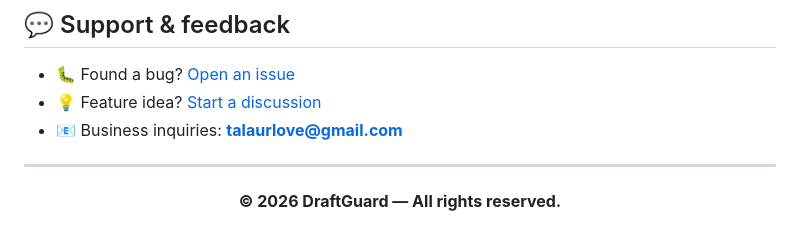
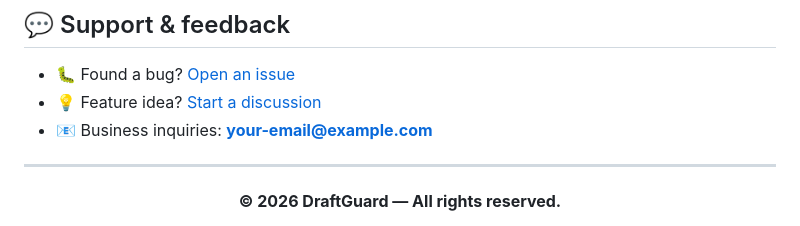
Before and after one commit to talaurlove/draftguard, a Markdown page: README.md, the part around the change. GitHub-like rendering.

```diff
--- a/README.md
+++ b/README.md
@@ -117,7 +117,7 @@ Until then, grab the latest release from the [Releases page](https://github.com/
 
 - 🐛 Found a bug? [Open an issue](https://github.com/talaurlove/draftguard/issues)
 - 💡 Feature idea? [Start a discussion](https://github.com/talaurlove/draftguard/discussions)
-- 📧 Business inquiries: **talaurlove@gmail.com**
+- 📧 Business inquiries: **your-email@example.com**
 
 ---
 
```
